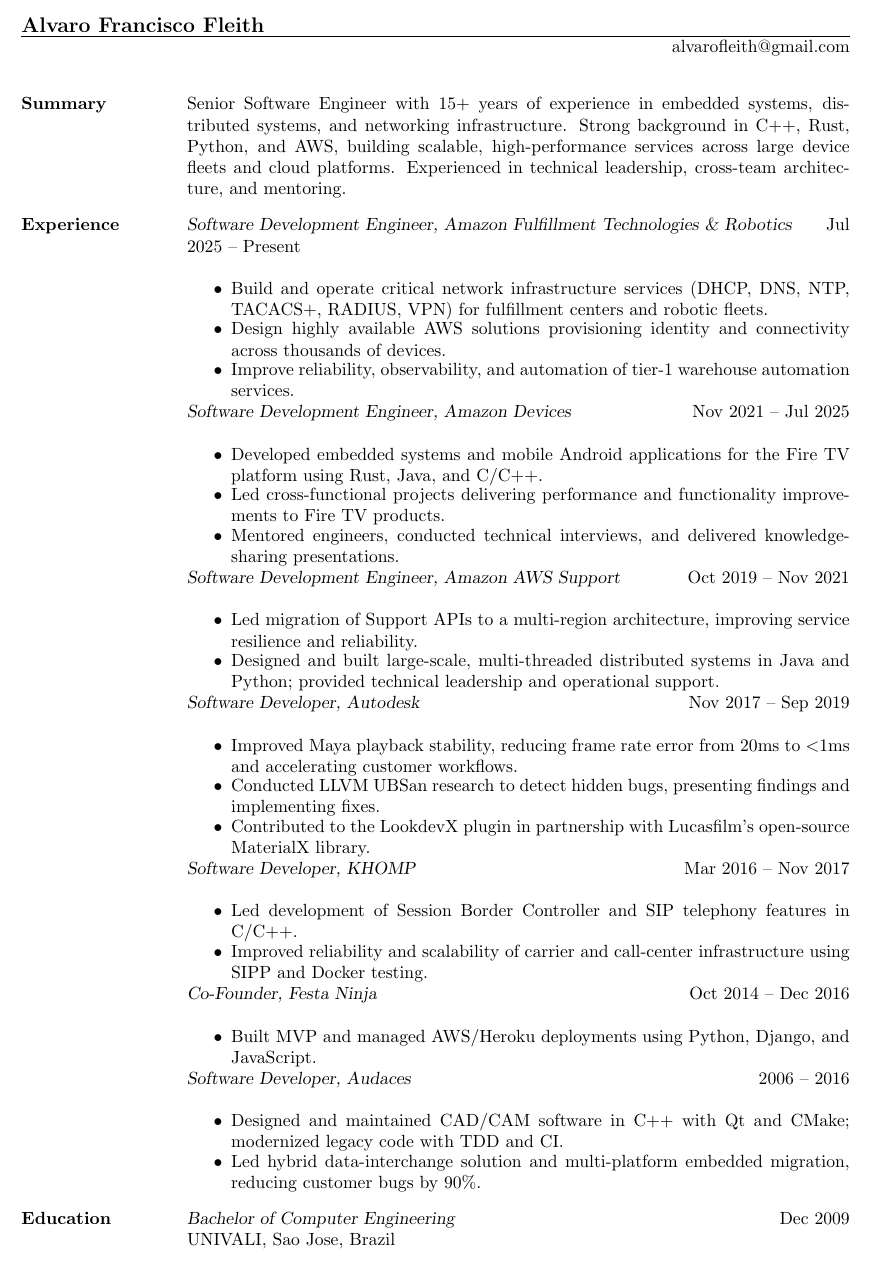
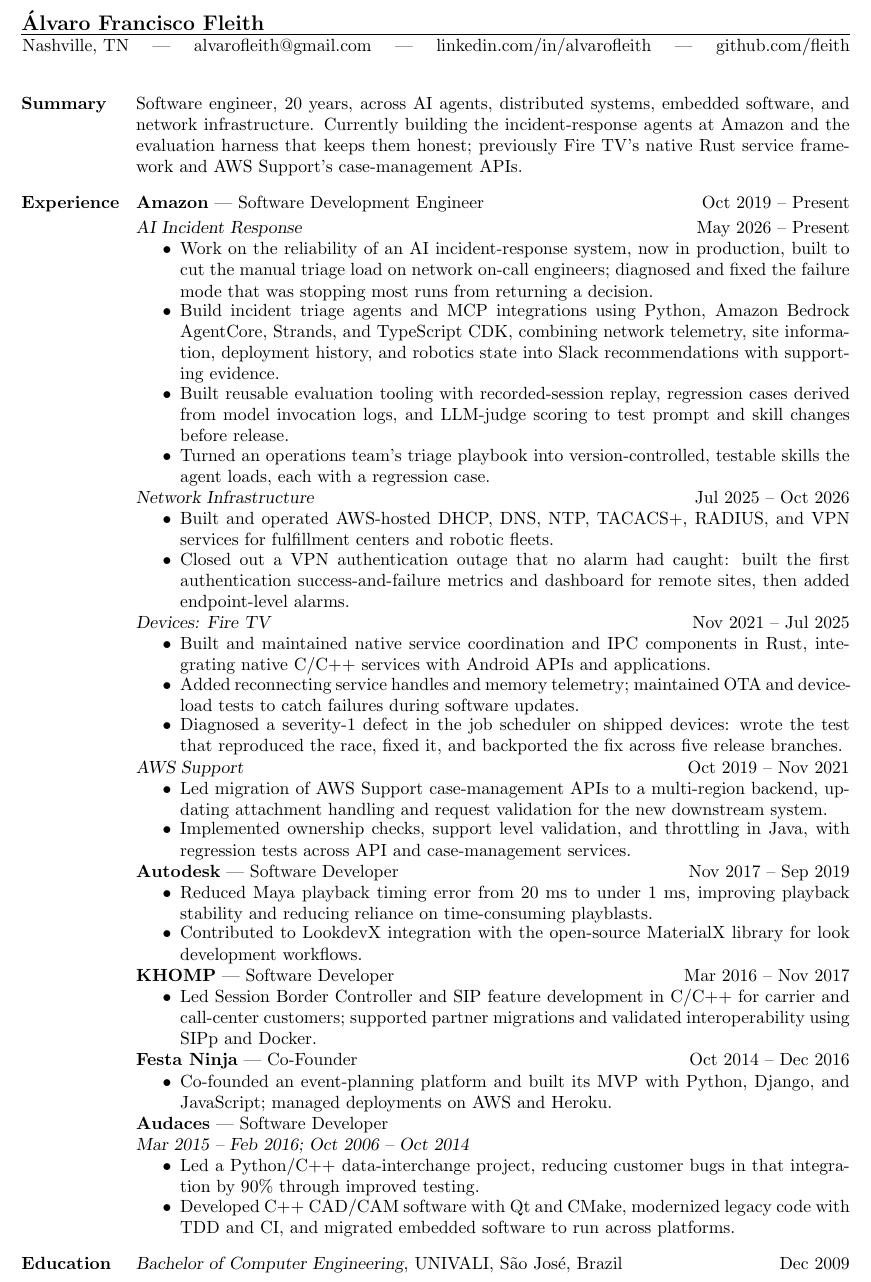
Before and after one commit to fleith/resume, a LaTeX CV (resume.tex): part of the page, cut so that both start at the same text. Compiled offline with pdfLaTeX.

Commit message:
Update resume with AI incident response experience

```diff
--- a/resume.tex
+++ b/resume.tex
@@ -22,66 +9,69 @@
 
 \begin{document}
 
-\name{Alvaro Francisco Fleith}
-\address{alvarofleith@gmail.com}
+\name{\'{A}lvaro Francisco Fleith}
+\address{Nashville, TN \quad | \quad \href{mailto:alvarofleith@gmail.com}{alvarofleith@gmail.com} \quad | \quad \href{https://www.linkedin.com/in/alvarofleith}{linkedin.com/in/alvarofleith} \quad | \quad \href{https://github.com/fleith}{github.com/fleith}}
 
 \begin{resume}
 
 \section{Summary}
-Senior Software Engineer with 15+ years of experience in embedded systems, distributed systems, and networking infrastructure. Strong background in C++, Rust, Python, and AWS, building scalable, high-performance services across large device fleets and cloud platforms. Experienced in technical leadership, cross-team architecture, and mentoring.
+Software engineer, 20 years, across AI agents, distributed systems, embedded software, and network infrastructure. Currently building the incident-response agents at Amazon and the evaluation harness that keeps them honest; previously Fire TV's native Rust service framework and AWS Support's case-management APIs.
 
 \section{Experience}
 
-{\sl Software Development Engineer, Amazon Fulfillment Technologies \& Robotics} \hfill Jul 2025 -- Present \\
+\textbf{Amazon} --- Software Development Engineer \hfill Oct 2019 -- Present \\[2pt]
+{\sl AI Incident Response} \hfill May 2026 -- Present
 \begin{itemize} \itemsep -3pt
-\item Build and operate critical network infrastructure services (DHCP, DNS, NTP, TACACS+, RADIUS, VPN) for fulfillment centers and robotic fleets.
-\item Design highly available AWS solutions provisioning identity and connectivity across thousands of devices.
-\item Improve reliability, observability, and automation of tier-1 warehouse automation services.
+\item Work on the reliability of an AI incident-response system, now in production, built to cut the manual triage load on network on-call engineers; diagnosed and fixed the failure mode that was stopping most runs from returning a decision.
+\item Build incident triage agents and MCP integrations using Python, Amazon Bedrock AgentCore, Strands, and TypeScript CDK, combining network telemetry, site information, deployment history, and robotics state into Slack recommendations with supporting evidence.
+\item Built reusable evaluation tooling with recorded-session replay, regression cases derived from model invocation logs, and LLM-judge scoring to test prompt and skill changes before release.
+\item Turned an operations team's triage playbook into version-controlled, testable skills the agent loads, each with a regression case.
 \end{itemize}
 
-{\sl Software Development Engineer, Amazon Devices} \hfill Nov 2021 -- Jul 2025 \\
+{\sl Network Infrastructure} \hfill Jul 2025 -- Oct 2026
 \begin{itemize} \itemsep -3pt
-\item Developed embedded systems and mobile Android applications for the Fire TV platform using Rust, Java, and C/C++.
-\item Led cross-functional projects delivering performance and functionality improvements to Fire TV products.
-\item Mentored engineers, conducted technical interviews, and delivered knowledge-sharing presentations.
+\item Built and operated AWS-hosted DHCP, DNS, NTP, TACACS+, RADIUS, and VPN services for fulfillment centers and robotic fleets.
+\item Closed out a VPN authentication outage that no alarm had caught: built the first authentication success-and-failure metrics and dashboard for remote sites, then added endpoint-level alarms.
 \end{itemize}
 
-{\sl Software Development Engineer, Amazon AWS Support} \hfill Oct 2019 -- Nov 2021 \\
+{\sl Devices: Fire TV} \hfill Nov 2021 -- Jul 2025
 \begin{itemize} \itemsep -3pt
-\item Led migration of Support APIs to a multi-region architecture, improving service resilience and reliability.
-\item Designed and built large-scale, multi-threaded distributed systems in Java and Python; provided technical leadership and operational support.
+\item Built and maintained native service coordination and IPC components in Rust, integrating native C/C++ services with Android APIs and applications.
+\item Added reconnecting service handles and memory telemetry; maintained OTA and device-load tests to catch failures during software updates.
+\item Diagnosed a severity-1 defect in the job scheduler on shipped devices: wrote the test that reproduced the race, fixed it, and backported the fix across five release branches.
 \end{itemize}
 
-{\sl Software Developer, Autodesk} \hfill Nov 2017 -- Sep 2019 \\
+{\sl AWS Support} \hfill Oct 2019 -- Nov 2021
 \begin{itemize} \itemsep -3pt
-\item Improved Maya playback stability, reducing frame rate error from 20ms to $<$1ms and accelerating customer workflows.
-\item Conducted LLVM UBSan research to detect hidden bugs, presenting findings and implementing fixes.
-\item Contributed to the LookdevX plugin in partnership with Lucasfilm's open-source MaterialX library.
+\item Led migration of AWS Support case-management APIs to a multi-region backend, updating attachment handling and request validation for the new downstream system.
+\item Implemented ownership checks, support level validation, and throttling in Java, with regression tests across API and case-management services.
 \end{itemize}
 
-{\sl Software Developer, KHOMP} \hfill Mar 2016 -- Nov 2017 \\
+\textbf{Autodesk} --- Software Developer \hfill Nov 2017 -- Sep 2019
 \begin{itemize} \itemsep -3pt
-\item Led development of Session Border Controller and SIP telephony features in C/C++.
-\item Improved reliability and scalability of carrier and call-center infrastructure using SIPP and Docker testing.
+\item Reduced Maya playback timing error from 20 ms to under 1 ms, improving playback stability and reducing reliance on time-consuming playblasts.
+\item Contributed to LookdevX integration with the open-source MaterialX library for look development workflows.
 \end{itemize}
 
-{\sl Co-Founder, Festa Ninja} \hfill Oct 2014 -- Dec 2016 \\
+\textbf{KHOMP} --- Software Developer \hfill Mar 2016 -- Nov 2017
 \begin{itemize} \itemsep -3pt
-\item Built MVP and managed AWS/Heroku deployments using Python, Django, and JavaScript.
+\item Led Session Border Controller and SIP feature development in C/C++ for carrier and call-center customers; supported partner migrations and validated interoperability using SIPp and Docker.
 \end{itemize}
 
-{\sl Software Developer, Audaces} \hfill 2006 -- 2016 \\
+\textbf{Festa Ninja} --- Co-Founder \hfill Oct 2014 -- Dec 2016
 \begin{itemize} \itemsep -3pt
-\item Designed and maintained CAD/CAM software in C++ with Qt and CMake; modernized legacy code with TDD and CI.
-\item Led hybrid data-interchange solution and multi-platform embedded migration, reducing customer bugs by 90\%.
+\item Co-founded an event-planning platform and built its MVP with Python, Django, and JavaScript; managed deployments on AWS and Heroku.
 \end{itemize}
 
-% If Education still spills to page 2, uncomment the next line:
-% \enlargethispage{2\baselineskip}
+\textbf{Audaces} --- Software Developer \\
+{\sl Mar 2015 -- Feb 2016; Oct 2006 -- Oct 2014}
+\begin{itemize} \itemsep -3pt
+\item Led a Python/C++ data-interchange project, reducing customer bugs in that integration by 90\% through improved testing.
+\item Developed C++ CAD/CAM software with Qt and CMake, modernized legacy code with TDD and CI, and migrated embedded software to run across platforms.
+\end{itemize}
 
 \section{Education}
-{\sl Bachelor of Computer Engineering} \hfill Dec 2009\\
-UNIVALI, Sao Jose, Brazil
+{\sl Bachelor of Computer Engineering}, UNIVALI, S\~{a}o Jos\'{e}, Brazil \hfill Dec 2009
 
 \end{resume}
 \end{document}
```
Also changed, not shown: resume.tex (17 more changed lines).
